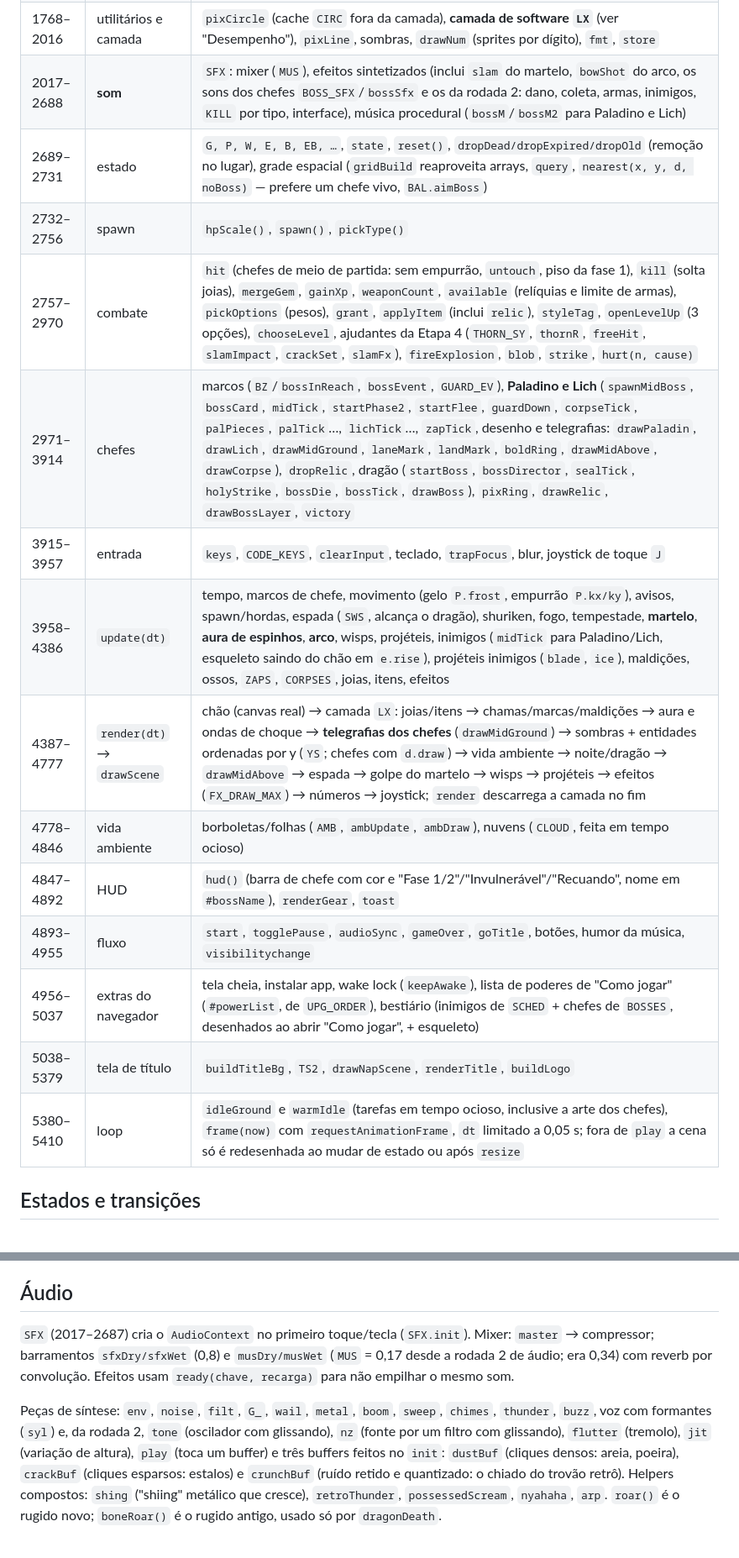
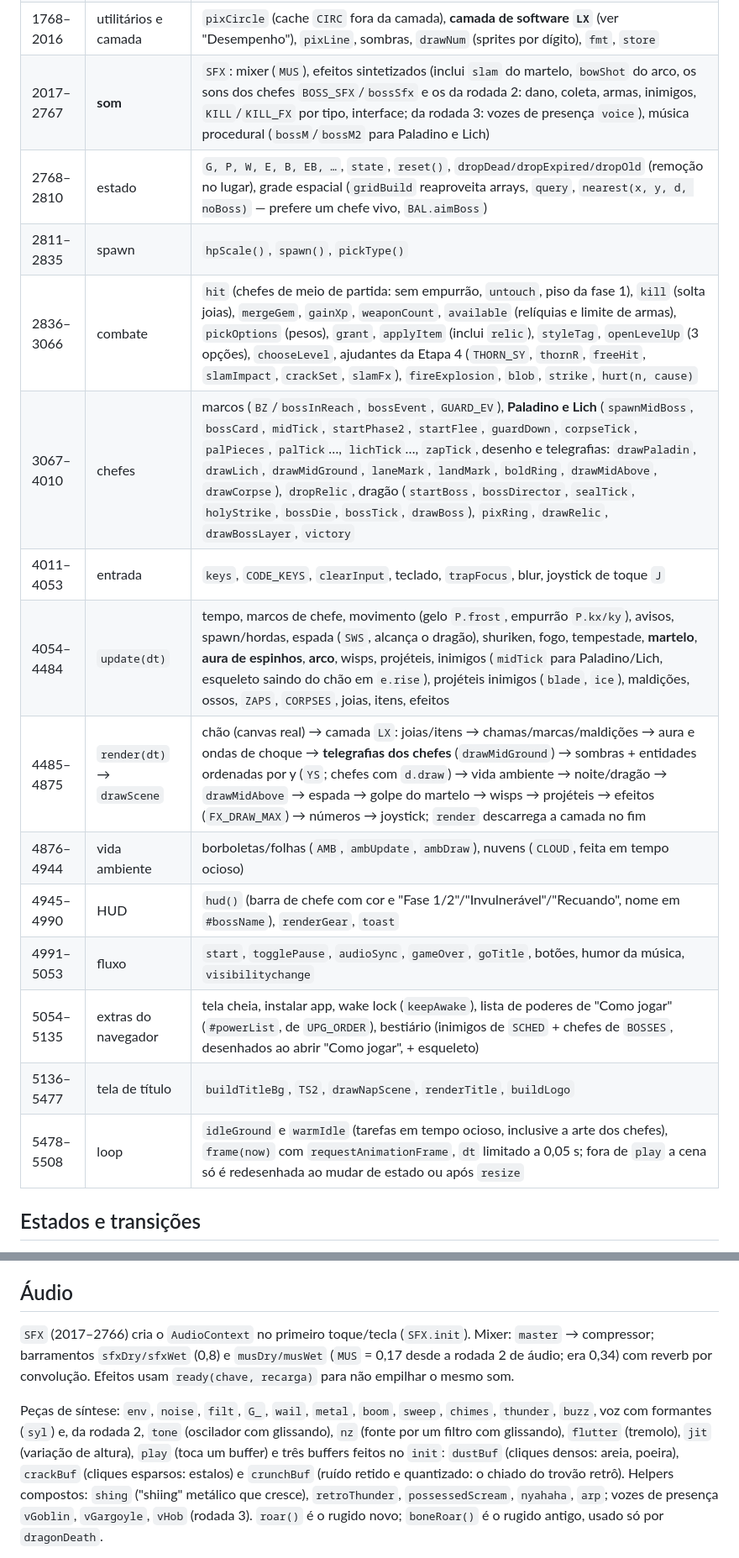
Before and after one commit to Narley1/aren, a Markdown page: ARCHITECTURE.md, 2 parts joined by grey strips. Shown at 84% size. GitHub-like rendering.

```diff
--- a/ARCHITECTURE.md
+++ b/ARCHITECTURE.md
@@ -21,20 +21,20 @@ Tudo está em `src/bosque-do-enxame.html` (5147 linhas). O script é uma IIFE ú
 | 1491–1545 | poderes | `UPG` (`kind`, `style`, `boost`), `UPG_ORDER`, `pct`, `bowDesc`, `rl()`, `xpNeed()`, `isPickLevel()`, `nextPickLevel()`, `f1()`, `sDmg`/`sArea`/`sCd` (passivos de estilo) |
 | 1546–1767 | chão e cenário | ruído, `GP`, `STAMPS`, blocos de chão de 128 px (`gCache`, geração fatiada: `pregenGround`, `chunkStart/chunkRows/chunkFinish`, `idleGround`), árvores/arbustos/pedras, `propsIn` (com cache `PROPS`) |
 | 1768–2016 | utilitários e camada | `pixCircle` (cache `CIRC` fora da camada), **camada de software `LX`** (ver "Desempenho"), `pixLine`, sombras, `drawNum` (sprites por dígito), `fmt`, `store` |
-| 2017–2688 | **som** | `SFX`: mixer (`MUS`), efeitos sintetizados (inclui `slam` do martelo, `bowShot` do arco, os sons dos chefes `BOSS_SFX`/`bossSfx` e os da rodada 2: dano, coleta, armas, inimigos, `KILL` por tipo, interface), música procedural (`bossM`/`bossM2` para Paladino e Lich) |
-| 2689–2731 | estado | `G, P, W, E, B, EB, …`, `state`, `reset()`, `dropDead/dropExpired/dropOld` (remoção no lugar), grade espacial (`gridBuild` reaproveita arrays, `query`, `nearest(x, y, d, noBoss)` — prefere um chefe vivo, `BAL.aimBoss`) |
-| 2732–2756 | spawn | `hpScale()`, `spawn()`, `pickType()` |
-| 2757–2970 | combate | `hit` (chefes de meio de partida: sem empurrão, `untouch`, piso da fase 1), `kill` (solta joias), `mergeGem`, `gainXp`, `weaponCount`, `available` (relíquias e limite de armas), `pickOptions` (pesos), `grant`, `applyItem` (inclui `relic`), `styleTag`, `openLevelUp` (3 opções), `chooseLevel`, ajudantes da Etapa 4 (`THORN_SY`, `thornR`, `freeHit`, `slamImpact`, `crackSet`, `slamFx`), `fireExplosion`, `blob`, `strike`, `hurt(n, cause)` |
-| 2971–3914 | chefes | marcos (`BZ`/`bossInReach`, `bossEvent`, `GUARD_EV`), **Paladino e Lich** (`spawnMidBoss`, `bossCard`, `midTick`, `startPhase2`, `startFlee`, `guardDown`, `corpseTick`, `palPieces`, `palTick`…, `lichTick`…, `zapTick`, desenho e telegrafias: `drawPaladin`, `drawLich`, `drawMidGround`, `laneMark`, `landMark`, `boldRing`, `drawMidAbove`, `drawCorpse`), `dropRelic`, dragão (`startBoss`, `bossDirector`, `sealTick`, `holyStrike`, `bossDie`, `bossTick`, `drawBoss`), `pixRing`, `drawRelic`, `drawBossLayer`, `victory` |
-| 3915–3957 | entrada | `keys`, `CODE_KEYS`, `clearInput`, teclado, `trapFocus`, blur, joystick de toque `J` |
-| 3958–4386 | `update(dt)` | tempo, marcos de chefe, movimento (gelo `P.frost`, empurrão `P.kx/ky`), avisos, spawn/hordas, espada (`SWS`, alcança o dragão), shuriken, fogo, tempestade, **martelo**, **aura de espinhos**, **arco**, wisps, projéteis, inimigos (`midTick` para Paladino/Lich, esqueleto saindo do chão em `e.rise`), projéteis inimigos (`blade`, `ice`), maldições, ossos, `ZAPS`, `CORPSES`, joias, itens, efeitos |
-| 4387–4777 | `render(dt)` → `drawScene` | chão (canvas real) → camada `LX`: joias/itens → chamas/marcas/maldições → aura e ondas de choque → **telegrafias dos chefes** (`drawMidGround`) → sombras + entidades ordenadas por y (`YS`; chefes com `d.draw`) → vida ambiente → noite/dragão → `drawMidAbove` → espada → golpe do martelo → wisps → projéteis → efeitos (`FX_DRAW_MAX`) → números → joystick; `render` descarrega a camada no fim |
-| 4778–4846 | vida ambiente | borboletas/folhas (`AMB`, `ambUpdate`, `ambDraw`), nuvens (`CLOUD`, feita em tempo ocioso) |
-| 4847–4892 | HUD | `hud()` (barra de chefe com cor e "Fase 1/2"/"Invulnerável"/"Recuando", nome em `#bossName`), `renderGear`, `toast` |
-| 4893–4955 | fluxo | `start`, `togglePause`, `audioSync`, `gameOver`, `goTitle`, botões, humor da música, `visibilitychange` |
-| 4956–5037 | extras do navegador | tela cheia, instalar app, wake lock (`keepAwake`), lista de poderes de "Como jogar" (`#powerList`, de `UPG_ORDER`), bestiário (inimigos de `SCHED` + chefes de `BOSSES`, desenhados ao abrir "Como jogar", + esqueleto) |
-| 5038–5379 | tela de título | `buildTitleBg`, `TS2`, `drawNapScene`, `renderTitle`, `buildLogo` |
-| 5380–5410 | loop | `idleGround` e `warmIdle` (tarefas em tempo ocioso, inclusive a arte dos chefes), `frame(now)` com `requestAnimationFrame`, `dt` limitado a 0,05 s; fora de `play` a cena só é redesenhada ao mudar de estado ou após `resize` |
+| 2017–2767 | **som** | `SFX`: mixer (`MUS`), efeitos sintetizados (inclui `slam` do martelo, `bowShot` do arco, os sons dos chefes `BOSS_SFX`/`bossSfx` e os da rodada 2: dano, coleta, armas, inimigos, `KILL`/`KILL_FX` por tipo, interface; da rodada 3: vozes de presença `voice`), música procedural (`bossM`/`bossM2` para Paladino e Lich) |
+| 2768–2810 | estado | `G, P, W, E, B, EB, …`, `state`, `reset()`, `dropDead/dropExpired/dropOld` (remoção no lugar), grade espacial (`gridBuild` reaproveita arrays, `query`, `nearest(x, y, d, noBoss)` — prefere um chefe vivo, `BAL.aimBoss`) |
+| 2811–2835 | spawn | `hpScale()`, `spawn()`, `pickType()` |
+| 2836–3066 | combate | `hit` (chefes de meio de partida: sem empurrão, `untouch`, piso da fase 1), `kill` (solta joias), `mergeGem`, `gainXp`, `weaponCount`, `available` (relíquias e limite de armas), `pickOptions` (pesos), `grant`, `applyItem` (inclui `relic`), `styleTag`, `openLevelUp` (3 opções), `chooseLevel`, ajudantes da Etapa 4 (`THORN_SY`, `thornR`, `freeHit`, `slamImpact`, `crackSet`, `slamFx`), `fireExplosion`, `blob`, `strike`, `hurt(n, cause)` |
+| 3067–4010 | chefes | marcos (`BZ`/`bossInReach`, `bossEvent`, `GUARD_EV`), **Paladino e Lich** (`spawnMidBoss`, `bossCard`, `midTick`, `startPhase2`, `startFlee`, `guardDown`, `corpseTick`, `palPieces`, `palTick`…, `lichTick`…, `zapTick`, desenho e telegrafias: `drawPaladin`, `drawLich`, `drawMidGround`, `laneMark`, `landMark`, `boldRing`, `drawMidAbove`, `drawCorpse`), `dropRelic`, dragão (`startBoss`, `bossDirector`, `sealTick`, `holyStrike`, `bossDie`, `bossTick`, `drawBoss`), `pixRing`, `drawRelic`, `drawBossLayer`, `victory` |
+| 4011–4053 | entrada | `keys`, `CODE_KEYS`, `clearInput`, teclado, `trapFocus`, blur, joystick de toque `J` |
+| 4054–4484 | `update(dt)` | tempo, marcos de chefe, movimento (gelo `P.frost`, empurrão `P.kx/ky`), avisos, spawn/hordas, espada (`SWS`, alcança o dragão), shuriken, fogo, tempestade, **martelo**, **aura de espinhos**, **arco**, wisps, projéteis, inimigos (`midTick` para Paladino/Lich, esqueleto saindo do chão em `e.rise`), projéteis inimigos (`blade`, `ice`), maldições, ossos, `ZAPS`, `CORPSES`, joias, itens, efeitos |
+| 4485–4875 | `render(dt)` → `drawScene` | chão (canvas real) → camada `LX`: joias/itens → chamas/marcas/maldições → aura e ondas de choque → **telegrafias dos chefes** (`drawMidGround`) → sombras + entidades ordenadas por y (`YS`; chefes com `d.draw`) → vida ambiente → noite/dragão → `drawMidAbove` → espada → golpe do martelo → wisps → projéteis → efeitos (`FX_DRAW_MAX`) → números → joystick; `render` descarrega a camada no fim |
+| 4876–4944 | vida ambiente | borboletas/folhas (`AMB`, `ambUpdate`, `ambDraw`), nuvens (`CLOUD`, feita em tempo ocioso) |
+| 4945–4990 | HUD | `hud()` (barra de chefe com cor e "Fase 1/2"/"Invulnerável"/"Recuando", nome em `#bossName`), `renderGear`, `toast` |
+| 4991–5053 | fluxo | `start`, `togglePause`, `audioSync`, `gameOver`, `goTitle`, botões, humor da música, `visibilitychange` |
+| 5054–5135 | extras do navegador | tela cheia, instalar app, wake lock (`keepAwake`), lista de poderes de "Como jogar" (`#powerList`, de `UPG_ORDER`), bestiário (inimigos de `SCHED` + chefes de `BOSSES`, desenhados ao abrir "Como jogar", + esqueleto) |
+| 5136–5477 | tela de título | `buildTitleBg`, `TS2`, `drawNapScene`, `renderTitle`, `buildLogo` |
+| 5478–5508 | loop | `idleGround` e `warmIdle` (tarefas em tempo ocioso, inclusive a arte dos chefes), `frame(now)` com `requestAnimationFrame`, `dt` limitado a 0,05 s; fora de `play` a cena só é redesenhada ao mudar de estado ou após `resize` |
 
 ## Estados e transições
 
@@ -109,7 +109,7 @@ Cada inimigo solta joias no valor de `ET[type].gem` (elites × `BAL.elite.gems`,
 
 ## Áudio
 
-`SFX` (2017–2687) cria o `AudioContext` no primeiro toque/tecla (`SFX.init`). Mixer: `master` → compressor; barramentos `sfxDry/sfxWet` (0,8) e `musDry/musWet` (`MUS` = 0,17 desde a rodada 2 de áudio; era 0,34) com reverb por convolução. Efeitos usam `ready(chave, recarga)` para não empilhar o mesmo som.
+`SFX` (2017–2766) cria o `AudioContext` no primeiro toque/tecla (`SFX.init`). Mixer: `master` → compressor; barramentos `sfxDry/sfxWet` (0,8) e `musDry/musWet` (`MUS` = 0,17 desde a rodada 2 de áudio; era 0,34) com reverb por convolução. Efeitos usam `ready(chave, recarga)` para não empilhar o mesmo som.
 
-Peças de síntese: `env`, `noise`, `filt`, `G_`, `wail`, `metal`, `boom`, `sweep`, `chimes`, `thunder`, `buzz`, voz com formantes (`syl`) e, da rodada 2, `tone` (oscilador com glissando), `nz` (fonte por um filtro com glissando), `flutter` (tremolo), `jit` (variação de altura), `play` (toca um buffer) e três buffers feitos no `init`: `dustBuf` (cliques densos: areia, poeira), `crackBuf` (cliques esparsos: estalos) e `crunchBuf` (ruído retido e quantizado: o chiado do trovão retrô). Helpers compostos: `shing` ("shiing" metálico que cresce), `retroThunder`, `possessedScream`, `nyahaha`, `arp`. `roar()` é o rugido novo; `boneRoar()` é o rugido antigo, usado só por `dragonDeath`.
+Peças de síntese: `env`, `noise`, `filt`, `G_`, `wail`, `metal`, `boom`, `sweep`, `chimes`, `thunder`, `buzz`, voz com formantes (`syl`) e, da rodada 2, `tone` (oscilador com glissando), `nz` (fonte por um filtro com glissando), `flutter` (tremolo), `jit` (variação de altura), `play` (toca um buffer) e três buffers feitos no `init`: `dustBuf` (cliques densos: areia, poeira), `crackBuf` (cliques esparsos: estalos) e `crunchBuf` (ruído retido e quantizado: o chiado do trovão retrô). Helpers compostos: `shing` ("shiing" metálico que cresce), `retroThunder`, `possessedScream`, `nyahaha`, `arp`; vozes de presença `vGoblin`, `vGargoyle`, `vHob` (rodada 3). `roar()` é o rugido novo; `boneRoar()` é o rugido antigo, usado só por `dragonDeath`.
 
```
Also changed, not shown: other parts of ARCHITECTURE.md (+3 -1 lines), CHANGELOG.md (+13 -0 lines), TASKS.md (+24 -0 lines).
